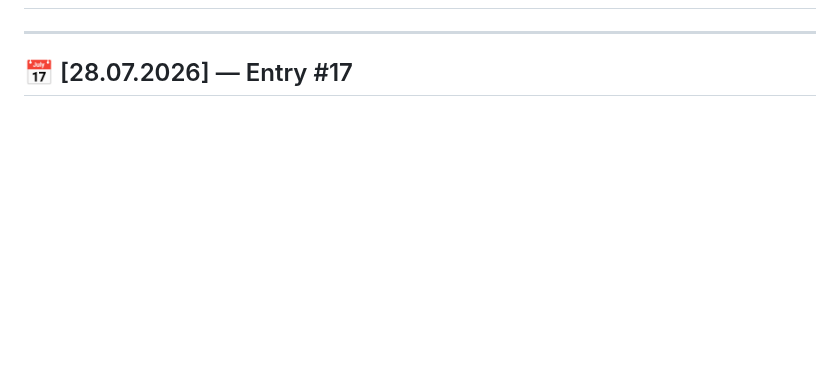
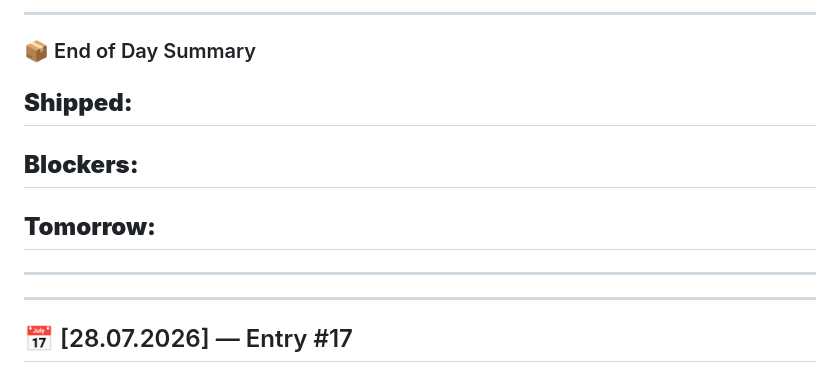
Before and after one commit to timotizianomeier/MSc-Project-Codebase, a Markdown page: daily-log.md, the part around one of its changes. GitHub-like rendering; blank space fills up the shorter version.

```diff
--- a/daily-log.md
+++ b/daily-log.md
@@ -3,3 +64,16 @@
+---
+
+### 📦 End of Day Summary
+**Shipped:**
+-
+
+**Blockers:**
+-
+
+**Tomorrow:**
+-
+
+---
 ---
 
 ## 📅 [28.07.2026] — Entry #17
```
Also changed, not shown: other parts of daily-log.md (+61 -0 lines).
